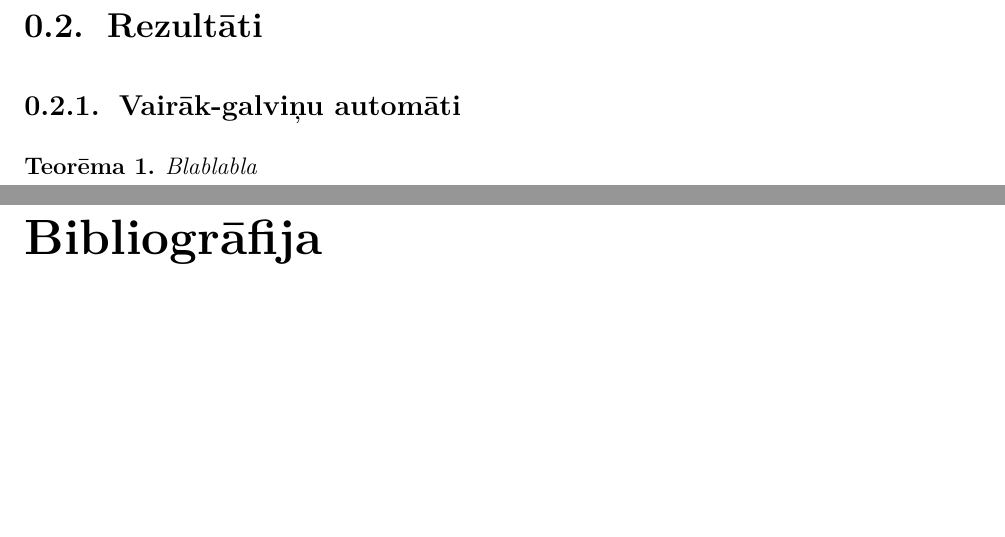
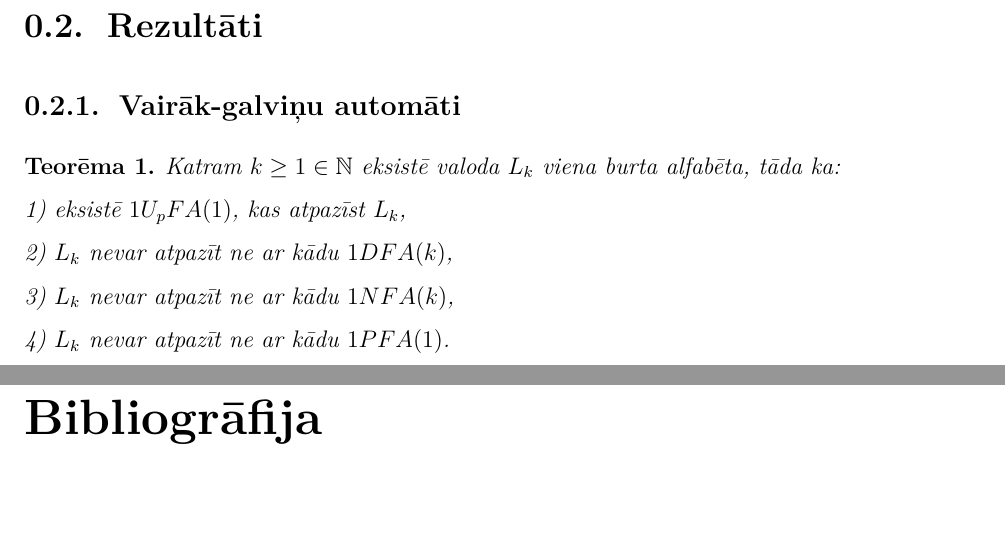
Before and after one commit to rihardsk/Thesis, a LaTeX thesis (Tex/UltrametricThesis.tex): two parts of pages 8 and 9 of 10, joined at a grey line, cut so that both start at the same text, the shorter picture padded with empty space. Compiled offline with XeLaTeX.

Commit message:
Teorēmas par 1UpFA(1) vs citi - forumulējums

```diff
--- a/Tex/UltrametricThesis.tex
+++ b/Tex/UltrametricThesis.tex
@@ -180,7 +180,11 @@ $$, tad saka, ka vārds $w$ tiek akceptēts, citādi -- noraidīts.
 \section {Rezultāti}
 \subsection {Vairāk-galviņu automāti}
 \begin{teorema}
-Blablabla
+Katram $k \geq 1 \in \mathbb{N}$ eksistē valoda $L_k$ viena burta alfabēta, tāda ka:\\
+1) eksistē $1U_pFA(1)$, kas atpazīst $L_k$,\\
+2) $L_k$ nevar atpazīt ne ar kādu $1DFA(k)$,\\
+3) $L_k$ nevar atpazīt ne ar kādu $1NFA(k)$,\\
+4) $L_k$ nevar atpazīt ne ar kādu $1PFA(1)$.
 \end{teorema}
 
 \printbibliography
```
